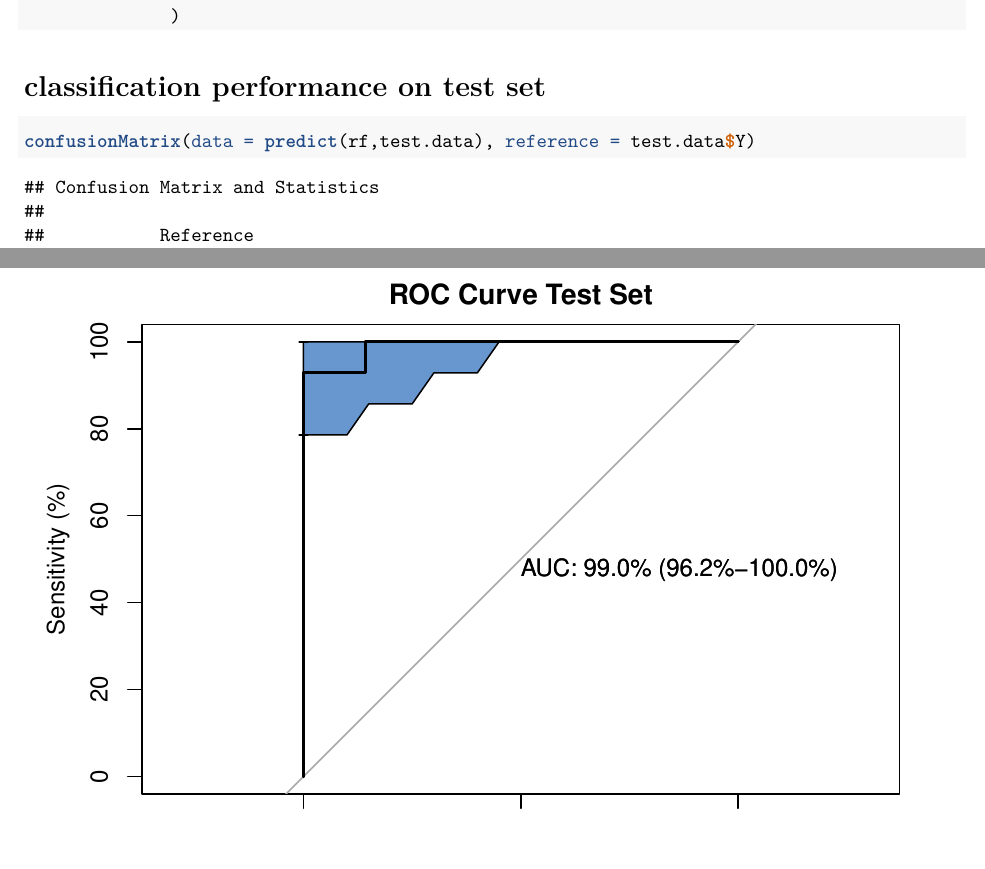
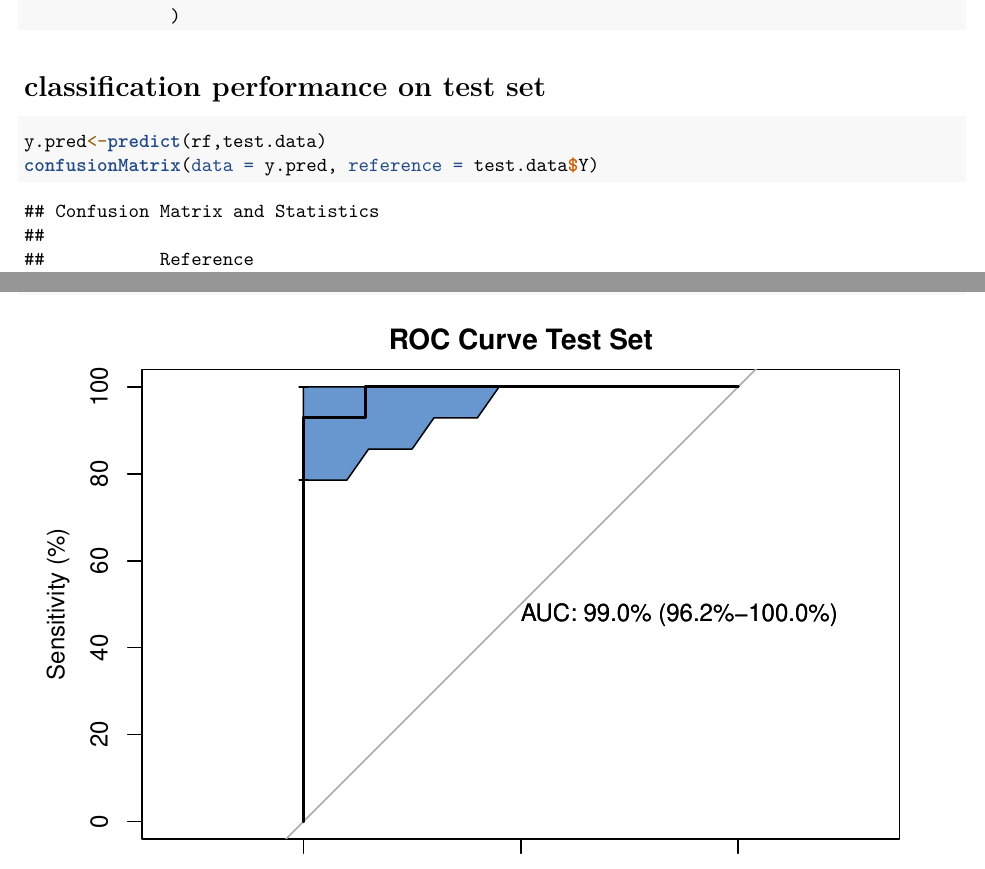
Before and after one commit to jlevy44/MolecularPathologyMachineLeaningTutorial, an R Markdown document (R/1_fitting_ml_models.Rmd): two parts of pages 3 and 4 of 8, joined at a grey line, cut so that both start at the same text. Rendered offline with R 4.5, knitr and Pandoc, then LaTeX, with nearby package versions; some code elsewhere in the file could not run offline.

````diff
--- a/R/1_fitting_ml_models.Rmd
+++ b/R/1_fitting_ml_models.Rmd
@@ -70,7 +71,8 @@
 
 # classification performance on test set
 ```{r}
-confusionMatrix(data = predict(rf,test.data), reference = test.data$Y)
+y.pred<-predict(rf,test.data)
+confusionMatrix(data = y.pred, reference = test.data$Y)
 ```
 
 # receiver operating characteristic curve and concordance on test set
````
Also changed, not shown: R/2_fitting_neural_network.Rmd (+1 -1 lines), R/1_fitting_ml_models.Rmd (5 more changed lines), 1 other file.
